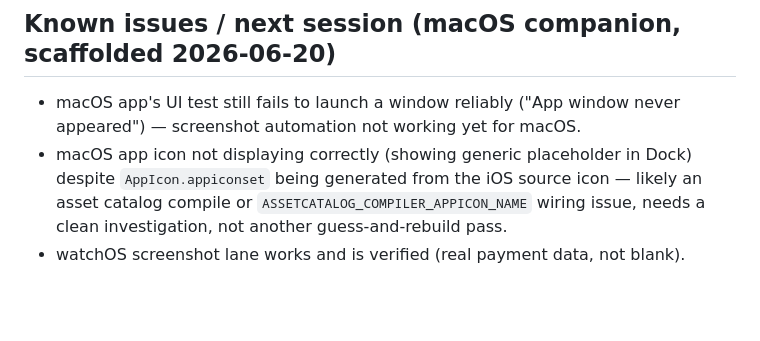
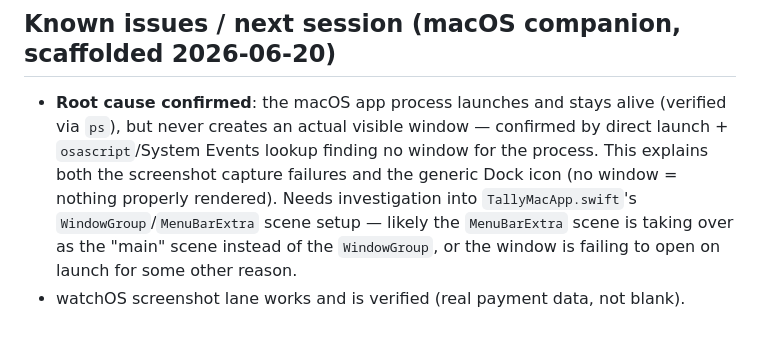
Before and after one commit to nulljosh/talli, a Markdown page: README.md, the part around the change. GitHub-like rendering; blank space fills up the shorter version.

Commit message:
Update README with confirmed root cause for macOS window issue
Co-Authored-By: Claude Sonnet 4.6 <noreply@anthropic.com>

```diff
--- a/README.md
+++ b/README.md
@@ -75,6 +75,5 @@ Talli ships FREE — audience is income-assistance recipients, never paywall it.
 - [ ] Fix Xcode Cloud workflow: still points at old `Tally.xcodeproj`, needs repoint to `Talli.xcodeproj` in Manage Workflows
 
 ## Known issues / next session (macOS companion, scaffolded 2026-06-20)
-- macOS app's UI test still fails to launch a window reliably ("App window never appeared") — screenshot automation not working yet for macOS.
-- macOS app icon not displaying correctly (showing generic placeholder in Dock) despite `AppIcon.appiconset` being generated from the iOS source icon — likely an asset catalog compile or `ASSETCATALOG_COMPILER_APPICON_NAME` wiring issue, needs a clean investigation, not another guess-and-rebuild pass.
+- **Root cause confirmed**: the macOS app process launches and stays alive (verified via `ps`), but never creates an actual visible window — confirmed by direct launch + `osascript`/System Events lookup finding no window for the process. This explains both the screenshot capture failures and the generic Dock icon (no window = nothing properly rendered). Needs investigation into `TallyMacApp.swift`'s `WindowGroup`/`MenuBarExtra` scene setup — likely the `MenuBarExtra` scene is taking over as the "main" scene instead of the `WindowGroup`, or the window is failing to open on launch for some other reason.
 - watchOS screenshot lane works and is verified (real payment data, not blank).
```
